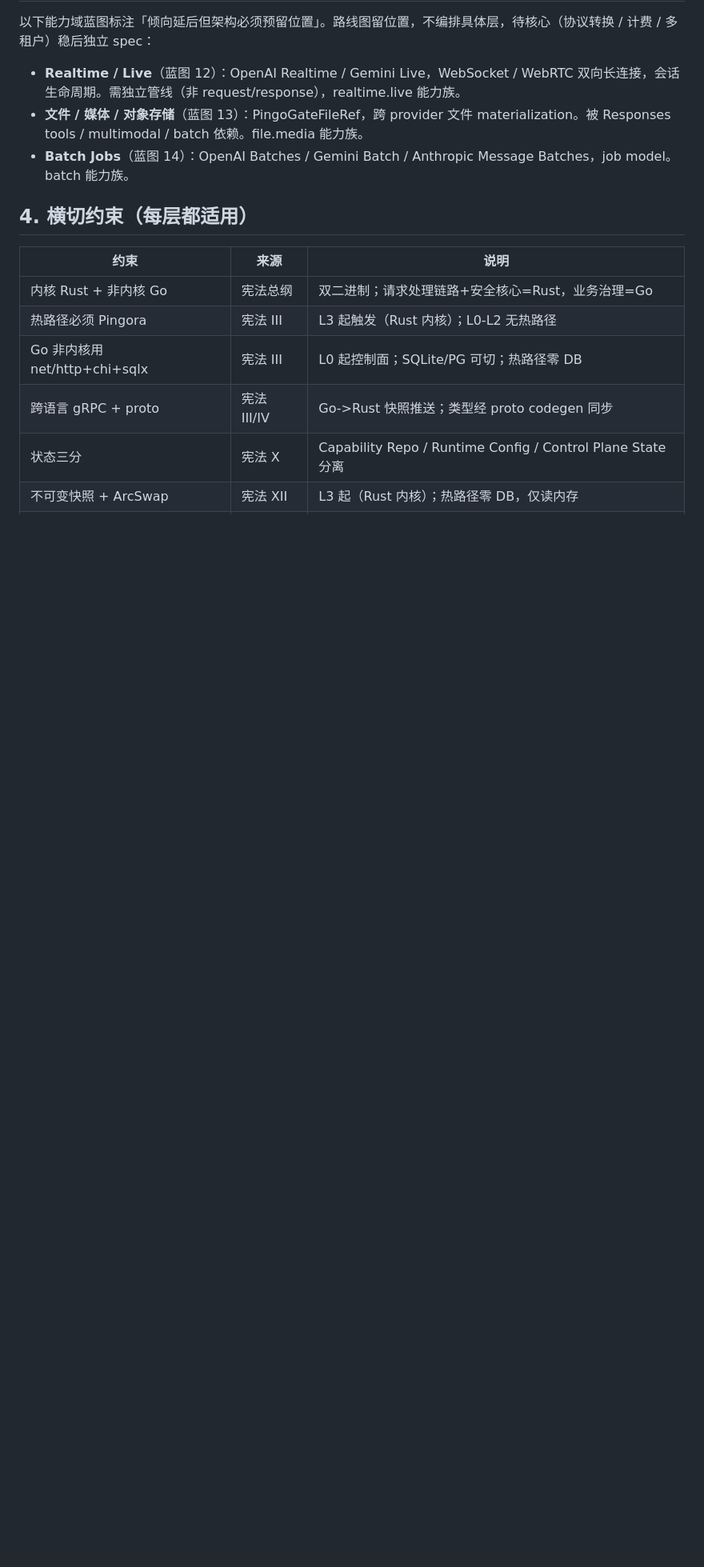
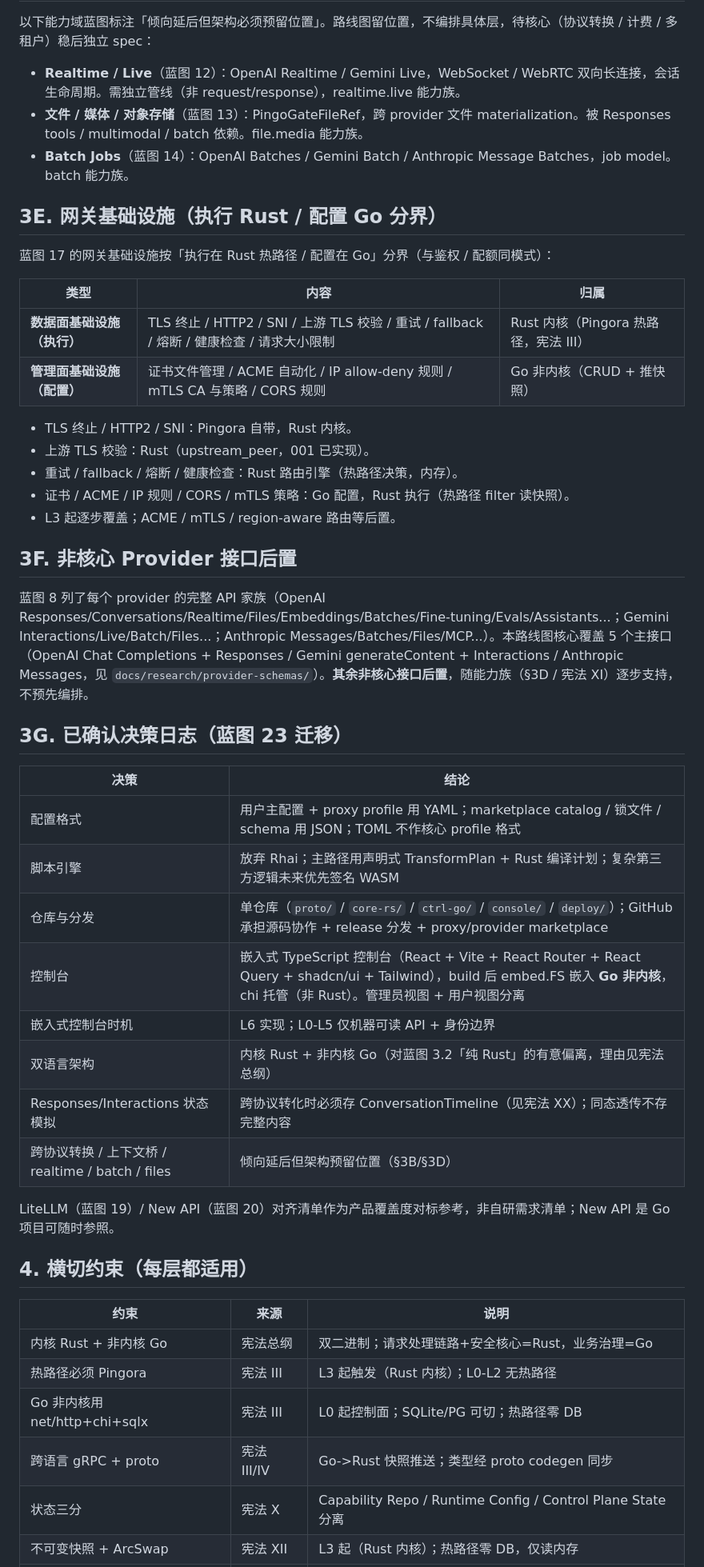
Before and after one commit to whw23/PingoGate, a Markdown page: docs/platform-roadmap.md, the part around the change. Shown at 80% size. Rendered like a GitHub page; blank space fills up the shorter version.

Commit message:
docs: migrate blueprint gaps into constitution + roadmap
Make the platform self-contained without the blueprint (blueprint can
be downgraded to historical reference after this migration):

Constitution:
- Preamble: add rationale for dual-language (deliberate deviation from
  blueprint 3.2 'Rust-only backend'; Rust guards must-not-fail perf-
  critical core, Go takes iteration-heavy business+state).
- VI: add declarative TransformPlan + Rust-compiled plan (drop Rhai;
  future signed WASM); rules from Go+React marketplace, compiled in Rust.
- XI: list all 10 capability families (blueprint 9).
- XX: rewrite content persistence policy by context-bridge conversion
  type (not 'default no persist'): no-bridge=no persist; same-protocol
  passthrough=id mapping only; cross-protocol stateful<->stateless=
  must persist full ConversationTimeline (encrypted short-lived).

Roadmap:
- 3E Gateway infra: split execution(Rust TLS/retry/circuit-breaker) vs
  config(Go cert/ACME/IP/CORS/mTLS).
- 3F Non-core provider interfaces deferred (blueprint 8 full API family
  list; core = 5 main interfaces).
- 3G Confirmed decisions log (blueprint 23): config formats, Rhai drop,
  monorepo+GitHub marketplace, console in Go+React (not Rust), dual-
  language deviation, context persistence, deferred capabilities.
- LiteLLM/New API alignment as benchmark reference, not self-build list.

```diff
--- a/docs/platform-roadmap.md
+++ b/docs/platform-roadmap.md
@@ -315,6 +315,40 @@ Rust 零 DB、不带 tokenizer；Go 管估算/落库/计费/配额。
 - **文件 / 媒体 / 对象存储**（蓝图 13）：PingoGateFileRef，跨 provider 文件 materialization。被 Responses tools / multimodal / batch 依赖。file.media 能力族。
 - **Batch Jobs**（蓝图 14）：OpenAI Batches / Gemini Batch / Anthropic Message Batches，job model。batch 能力族。
 
+## 3E. 网关基础设施（执行 Rust / 配置 Go 分界）
+
+蓝图 17 的网关基础设施按「执行在 Rust 热路径 / 配置在 Go」分界（与鉴权 / 配额同模式）：
+
+| 类型 | 内容 | 归属 |
+|---|---|---|
+| **数据面基础设施（执行）** | TLS 终止 / HTTP2 / SNI / 上游 TLS 校验 / 重试 / fallback / 熔断 / 健康检查 / 请求大小限制 | Rust 内核（Pingora 热路径，宪法 III） |
+| **管理面基础设施（配置）** | 证书文件管理 / ACME 自动化 / IP allow-deny 规则 / mTLS CA 与策略 / CORS 规则 | Go 非内核（CRUD + 推快照） |
+
+- TLS 终止 / HTTP2 / SNI：Pingora 自带，Rust 内核。
+- 上游 TLS 校验：Rust（upstream_peer，001 已实现）。
+- 重试 / fallback / 熔断 / 健康检查：Rust 路由引擎（热路径决策，内存）。
+- 证书 / ACME / IP 规则 / CORS / mTLS 策略：Go 配置，Rust 执行（热路径 filter 读快照）。
+- L3 起逐步覆盖；ACME / mTLS / region-aware 路由等后置。
+
+## 3F. 非核心 Provider 接口后置
+
+蓝图 8 列了每个 provider 的完整 API 家族（OpenAI Responses/Conversations/Realtime/Files/Embeddings/Batches/Fine-tuning/Evals/Assistants...；Gemini Interactions/Live/Batch/Files...；Anthropic Messages/Batches/Files/MCP...）。本路线图核心覆盖 5 个主接口（OpenAI Chat Completions + Responses / Gemini generateContent + Interactions / Anthropic Messages，见 `docs/research/provider-schemas/`）。**其余非核心接口后置**，随能力族（§3D / 宪法 XI）逐步支持，不预先编排。
+
+## 3G. 已确认决策日志（蓝图 23 迁移）
+
+| 决策 | 结论 |
+|---|---|
+| 配置格式 | 用户主配置 + proxy profile 用 YAML；marketplace catalog / 锁文件 / schema 用 JSON；TOML 不作核心 profile 格式 |
+| 脚本引擎 | 放弃 Rhai；主路径用声明式 TransformPlan + Rust 编译计划；复杂第三方逻辑未来优先签名 WASM |
+| 仓库与分发 | 单仓库（`proto/` / `core-rs/` / `ctrl-go/` / `console/` / `deploy/`）；GitHub 承担源码协作 + release 分发 + proxy/provider marketplace |
+| 控制台 | 嵌入式 TypeScript 控制台（React + Vite + React Router + React Query + shadcn/ui + Tailwind），build 后 embed.FS 嵌入 **Go 非内核**，chi 托管（非 Rust）。管理员视图 + 用户视图分离 |
+| 嵌入式控制台时机 | L6 实现；L0-L5 仅机器可读 API + 身份边界 |
+| 双语言架构 | 内核 Rust + 非内核 Go（对蓝图 3.2「纯 Rust」的有意偏离，理由见宪法总纲） |
+| Responses/Interactions 状态模拟 | 跨协议转化时必须存 ConversationTimeline（见宪法 XX）；同态透传不存完整内容 |
+| 跨协议转换 / 上下文桥 / realtime / batch / files | 倾向延后但架构预留位置（§3B/§3D） |
+
+LiteLLM（蓝图 19）/ New API（蓝图 20）对齐清单作为产品覆盖度对标参考，非自研需求清单；New API 是 Go 项目可随时参照。
+
 ## 4. 横切约束（每层都适用）
 
 | 约束 | 来源 | 说明 |
```
Also changed, not shown: .claude/rules/constitution.md (+9 -1 lines).
